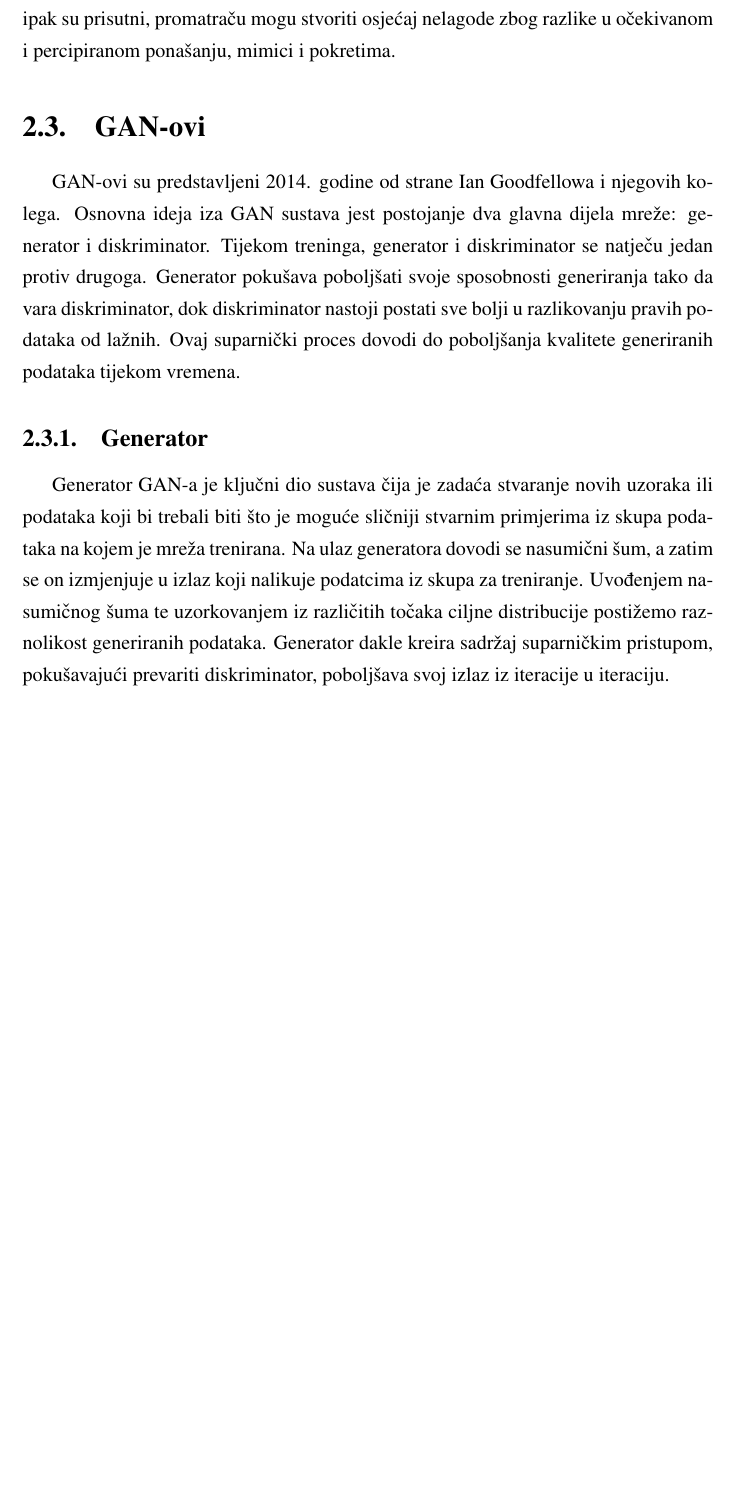
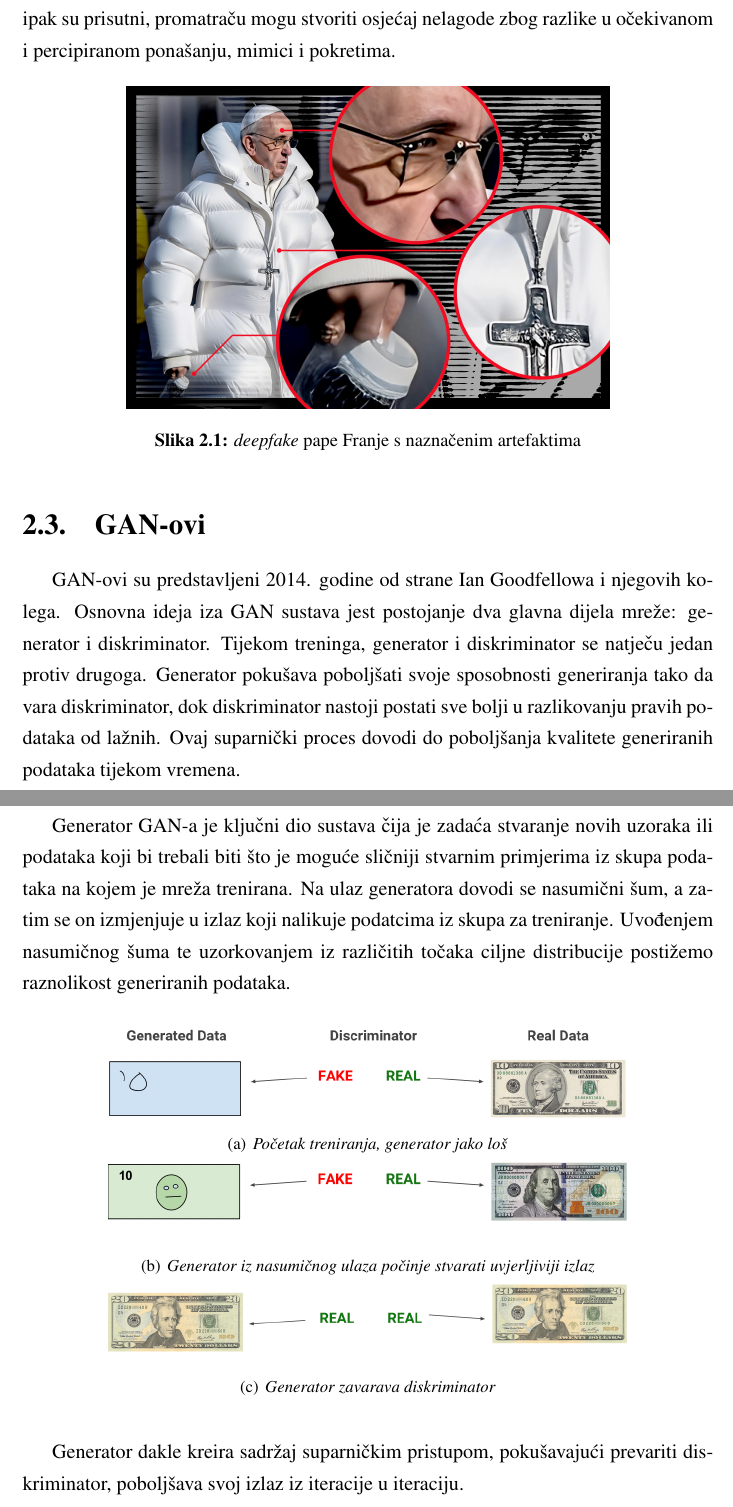
Before and after one commit to matijapavlovic8/deepfake-detection, a LaTeX thesis (seminarski_rad.tex): part of page 7 of 14 before the commit and two parts of pages 7 and 8 of 15 after it, the two joined at a grey line, cut so that both start at the same text, the shorter picture padded with empty space. Compiled offline with pdfLaTeX.

Commit message:
Added text and pictures

```diff
--- a/seminarski_rad.tex
+++ b/seminarski_rad.tex
@@ -109,3 +108,9 @@ Ove metode, bilo da se temelje na GAN-ovima ili drugim naprednim arhitekturama d
 Artefakti su anomalije i nepravilnosti koje se pojavljuju u uvjerljivom krivotvorenom sadržaju. Najčešće se manifestiraju kao nepravilnosti u osvjetljenju i sjenama, nedostatak ili pogrešni detalji na području usta, ruku i očiju, razmazivanja rubova, promjena teksture površina(često na licima).
 U nekim slučajevima dolazi i do razlike u boji očiju. Sve ove pojave pomažu pri otkrivanju uvjerljivih krivotvorenog sadržaja, golim okom ili pak nekom drugom metodom detekcije. Ukoliko razmatramo uvjerljivo krivotvorene videouratke česte su i inkonzistencije u pokretima, ne poklapanja zvučnih i vizualnih elemenata itd.
 Ukoliko artefakti nisu uočljivi na prvi pogled, a ipak su prisutni, promatraču mogu stvoriti osjećaj nelagode zbog razlike u očekivanom i percipiranom ponašanju, mimici i pokretima.
+\begin{figure}[H]
+   \centering
+   \includegraphics[width=0.7\linewidth]{slike/papa.png}
+   \caption{\textit{deepfake} pape Franje s naznačenim artefaktima}
+   \label{fig:report}
+\end{figure}
@@ -117,6 +126,15 @@ Tijekom treninga, generator i diskriminator se natječu jedan protiv drugoga. Ge
+   \label{fig:report}
+\end{figure}
+%https://developers.google.com/machine-learning/gan/gan_structure
 \subsection{Generator}
 Generator GAN-a je ključni dio sustava čija je zadaća stvaranje novih uzoraka ili podataka koji bi trebali biti što je moguće sličniji stvarnim primjerima iz skupa podataka na kojem je mreža trenirana.
 Na ulaz generatora dovodi se nasumični šum, a zatim se on izmjenjuje u izlaz koji nalikuje podatcima iz skupa za treniranje. Uvođenjem nasumičnog šuma te uzorkovanjem iz različitih točaka ciljne distribucije postižemo raznolikost generiranih podataka.
+\begin{figure}[H]
+   \centering
+   \subfigure[\textit{Početak treniranja, generator jako loš}]{\includegraphics[width=0.75\linewidth]{slike/gan_stage1.png}}
+   \subfigure[\textit{Generator iz nasumičnog ulaza počinje stvarati uvjerljiviji izlaz}]{\includegraphics[width=0.75\linewidth]{slike/gan_stage2.png}}
+   \subfigure[\textit{Generator zavarava diskriminator}]{\includegraphics[width=0.75\linewidth]{slike/gan_stage3.png}}
+\end{figure}
 Generator dakle kreira sadržaj suparničkim pristupom, pokušavajući prevariti diskriminator, poboljšava svoj izlaz iz iteracije u iteraciju.
 
 \subsection{Diskriminator}
```
Also changed, not shown: slike/gan.png (added), slike/gan_stage1.png (added), slike/gan_stage2.png (added), slike/gan_stage3.png (added), slike/papa.png (added), seminarski_rad.tex (10 more changed lines), 2 other files.
